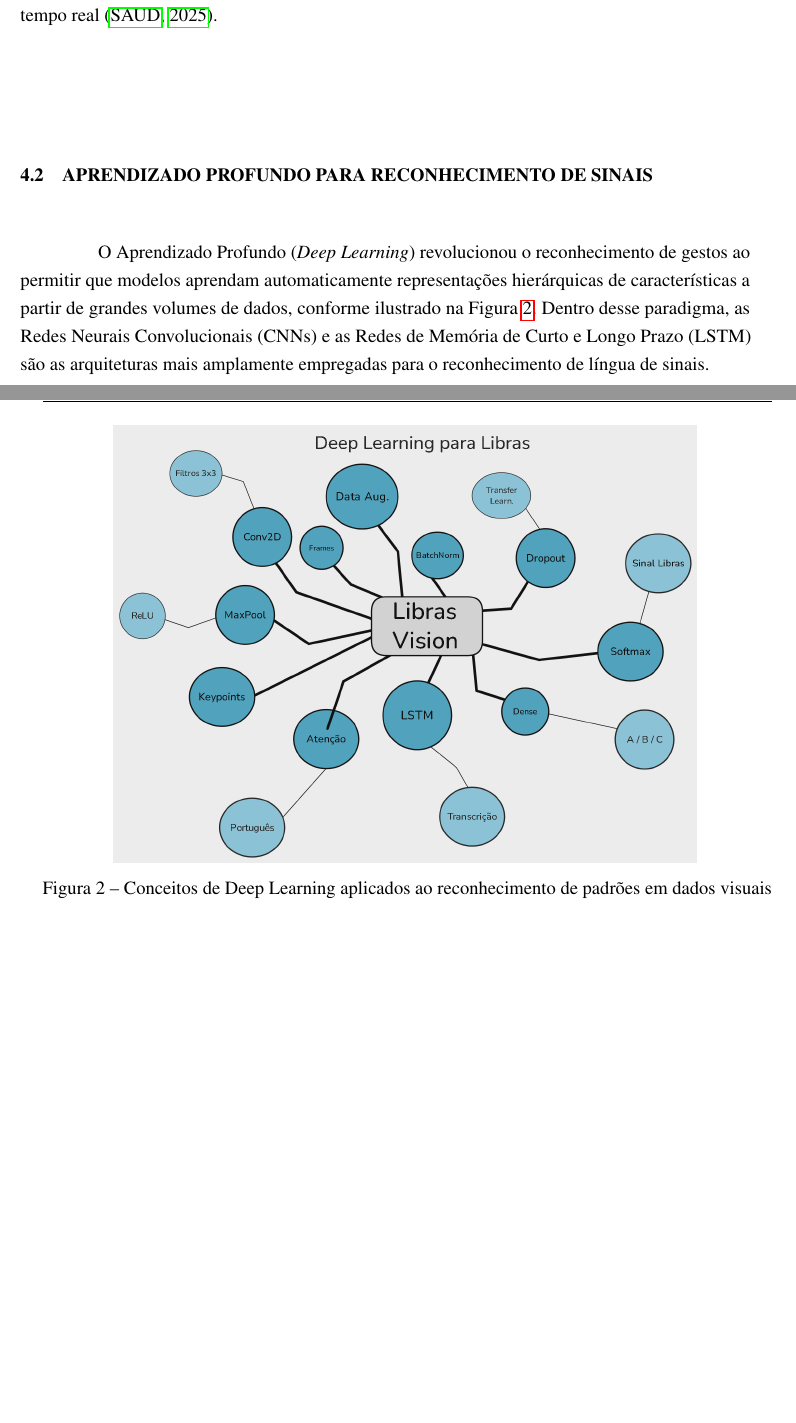
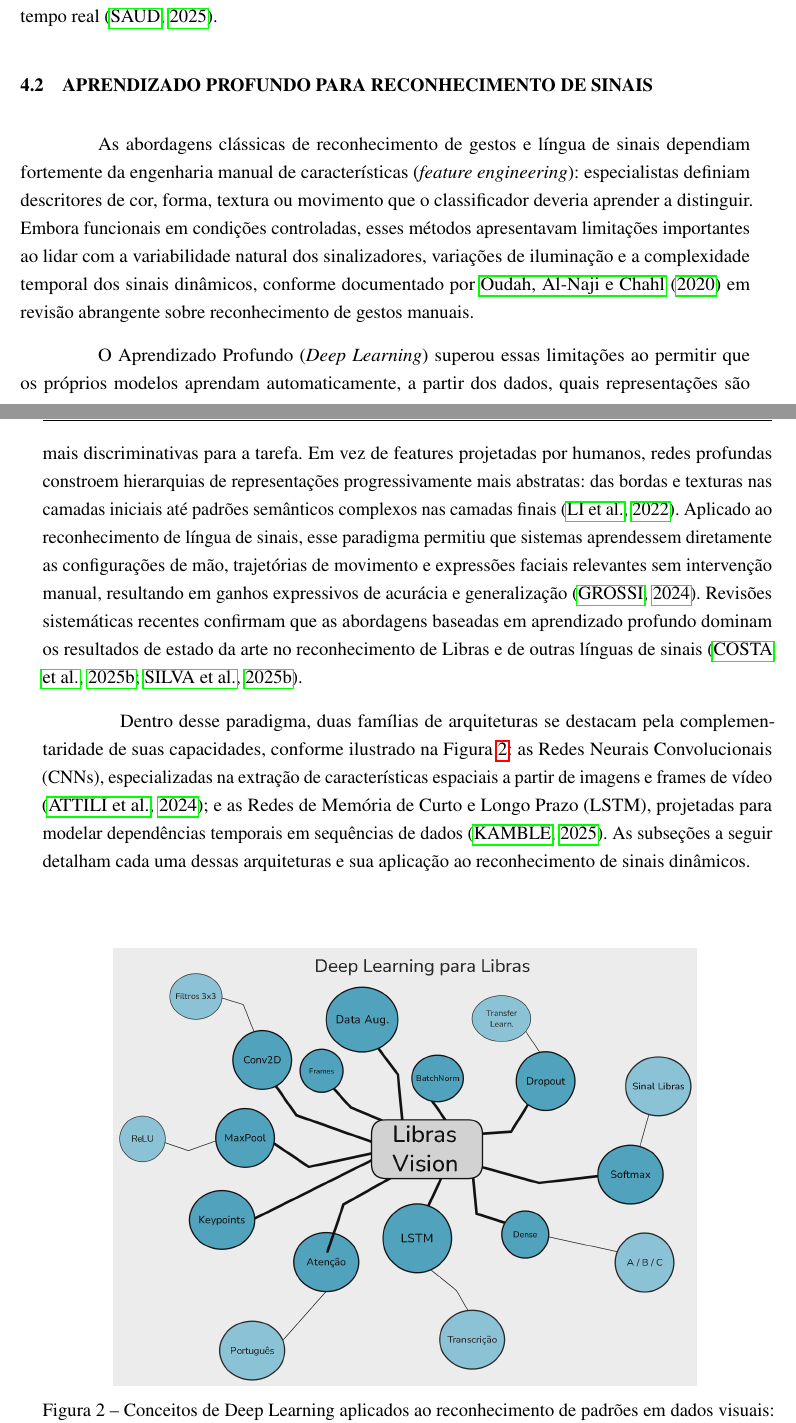
Before and after one commit to augustosaboia/LibraVision, a LaTeX thesis (TCC.tex, which reads capitulos/desenvolvimento.tex): two parts of pages 20 and 21 of 47, joined at a grey line, cut so that both start at the same text, the shorter picture padded with empty space. Compiled offline with pdfLaTeX.

Commit message:
feat: expansão da introdução da seção 4.2 Aprendizado Profundo
- Adicionado parágrafo de contraste com abordagens clássicas (oudah:20)
- Explicação do que o DL mudou: aprendizado automático de features (li:22, grossi:24)
- Dados de impacto: revisões sistemáticas confirmam domínio do DL (costa-slr:25, silva-ia:25)
- Introdução explícita das duas famílias (CNN + LSTM) com citações (attili:24, kamble:25)
- Legenda da figura deepL expandida para contextualizar o conteúdo

Co-Authored-By: Claude Sonnet 4.6 <noreply@anthropic.com>

```diff
--- a/capitulos/desenvolvimento.tex
+++ b/capitulos/desenvolvimento.tex
@@ -17,12 +17,16 @@ Com o avanço das técnicas de aprendizado de máquina, o rastreamento de pontos
 
 \section{Aprendizado Profundo para Reconhecimento de Sinais}
 
-O Aprendizado Profundo (\textit{Deep Learning}) revolucionou o reconhecimento de gestos ao permitir que modelos aprendam automaticamente representações hierárquicas de características a partir de grandes volumes de dados, conforme ilustrado na Figura \ref{fig:deeplearning}. Dentro desse paradigma, as Redes Neurais Convolucionais (CNNs) e as Redes de Memória de Curto e Longo Prazo (LSTM) são as arquiteturas mais amplamente empregadas para o reconhecimento de língua de sinais.
+As abordagens clássicas de reconhecimento de gestos e língua de sinais dependiam fortemente da engenharia manual de características (\textit{feature engineering}): especialistas definiam descritores de cor, forma, textura ou movimento que o classificador deveria aprender a distinguir. Embora funcionais em condições controladas, esses métodos apresentavam limitações importantes ao lidar com a variabilidade natural dos sinalizadores, variações de iluminação e a complexidade temporal dos sinais dinâmicos, conforme documentado por \citeonline{oudah:20} em revisão abrangente sobre reconhecimento de gestos manuais.
+
+O Aprendizado Profundo (\textit{Deep Learning}) superou essas limitações ao permitir que os próprios modelos aprendam automaticamente, a partir dos dados, quais representações são mais discriminativas para a tarefa. Em vez de features projetadas por humanos, redes profundas constroem hierarquias de representações progressivamente mais abstratas: das bordas e texturas nas camadas iniciais até padrões semânticos complexos nas camadas finais \cite{li:22}. Aplicado ao reconhecimento de língua de sinais, esse paradigma permitiu que sistemas aprendessem diretamente as configurações de mão, trajetórias de movimento e expressões faciais relevantes sem intervenção manual, resultando em ganhos expressivos de acurácia e generalização \cite{grossi:24}. Revisões sistemáticas recentes confirmam que as abordagens baseadas em aprendizado profundo dominam os resultados de estado da arte no reconhecimento de Libras e de outras línguas de sinais \cite{costa-slr:25, silva-ia:25}.
+
+Dentro desse paradigma, duas famílias de arquiteturas se destacam pela complementaridade de suas capacidades, conforme ilustrado na Figura \ref{fig:deeplearning}: as Redes Neurais Convolucionais (CNNs), especializadas na extração de características espaciais a partir de imagens e frames de vídeo \cite{attili:24}; e as Redes de Memória de Curto e Longo Prazo (LSTM), projetadas para modelar dependências temporais em sequências de dados \cite{kamble:25}. As subseções a seguir detalham cada uma dessas arquiteturas e sua aplicação ao reconhecimento de sinais dinâmicos.
 
 \begin{figure}[htb]
     \centering
     \includegraphics[width=0.8\textwidth]{images/deepL.png}
-    \caption{Conceitos de Deep Learning aplicados ao reconhecimento de padrões em dados visuais}
+    \caption{Conceitos de Deep Learning aplicados ao reconhecimento de padrões em dados visuais: da extração automática de características às representações hierárquicas que fundamentam o reconhecimento de língua de sinais}
     \label{fig:deeplearning}
 \end{figure}
 
```
